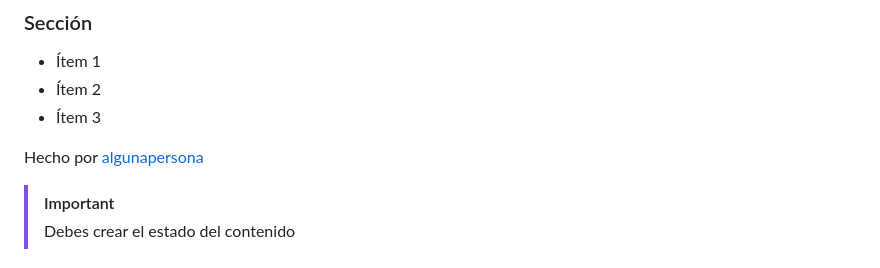
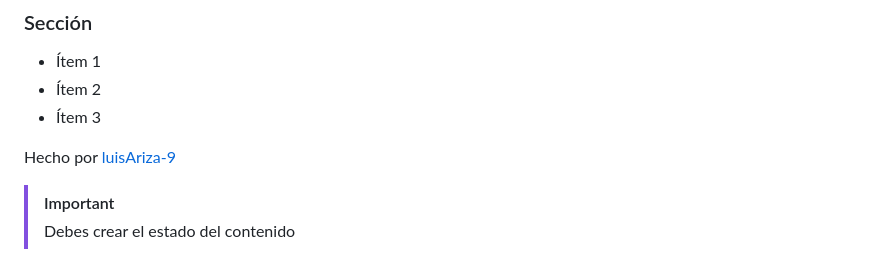
Before and after one commit to luisAriza-9/Registro, a Markdown page: README.md, the part around the change. Drawn GitHub-style.

```diff
--- a/README.md
+++ b/README.md
@@ -23,7 +23,7 @@ Esta de una decripción
 - Ítem 2
 - Ítem 3
 
-Hecho por [algunapersona](luisAriza-9)
+Hecho por [luisAriza-9](luisAriza-9)
 
 
 
```
